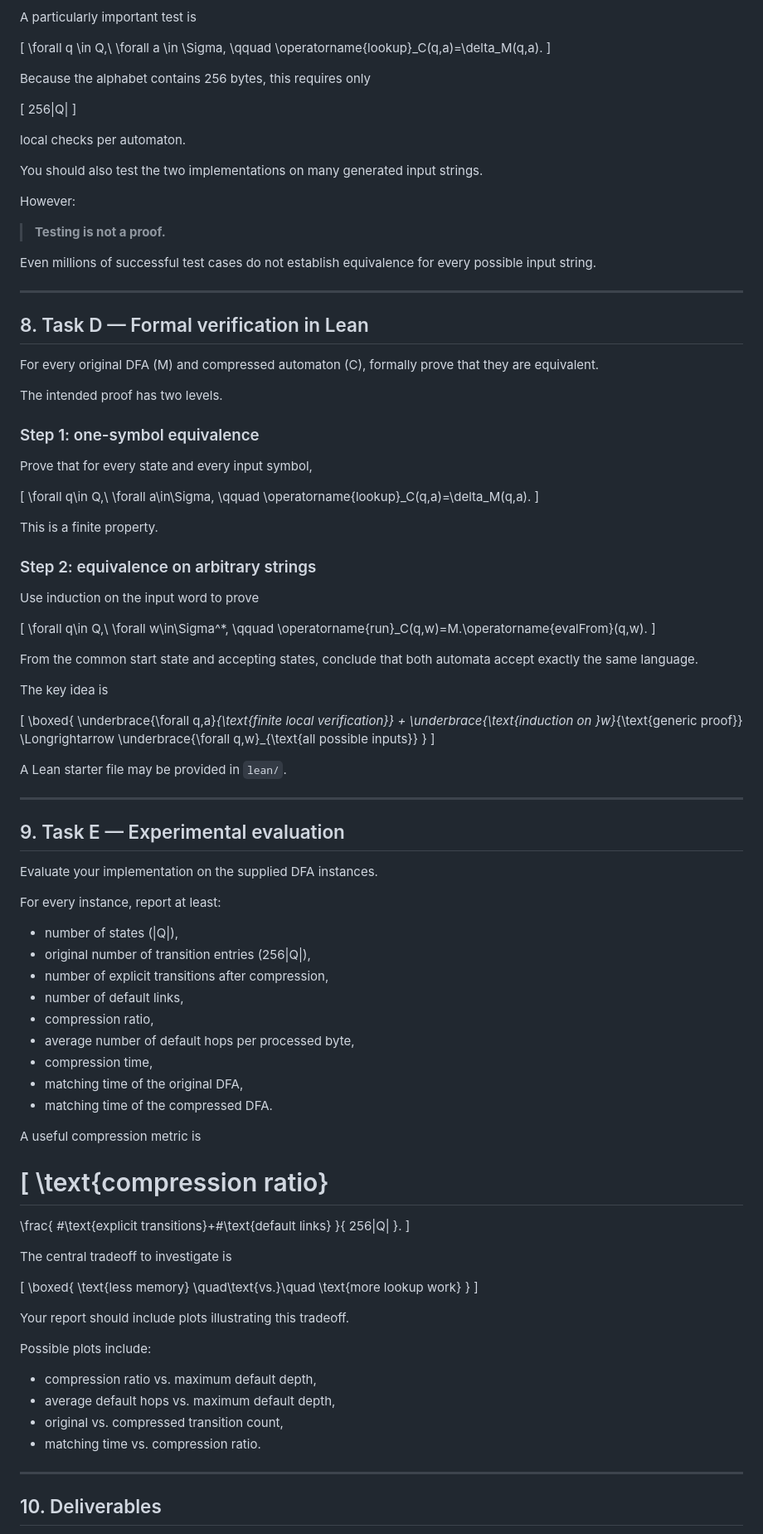
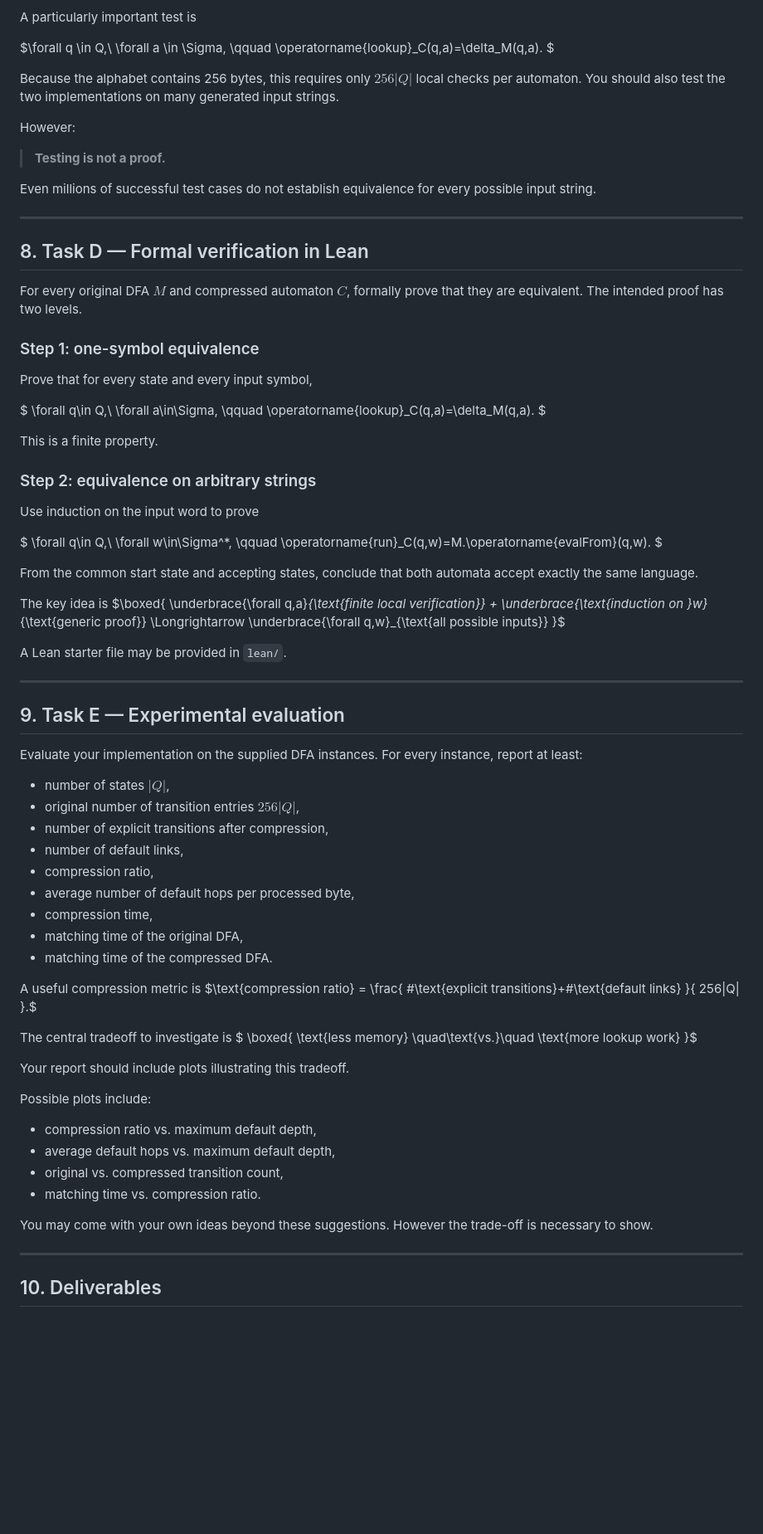
Before and after one commit to tsourolampis/cs280-theory-of-computation, a Markdown page: project/README.md, the part around one of its changes. Shown at 83% size. Rendered like a GitHub page; blank space fills up the shorter version.

```diff
--- a/project/README.md
+++ b/project/README.md
@@ -250,21 +223,13 @@ At minimum, your tests should cover:
 
 A particularly important test is
 
-\[
-\forall q \in Q,\ \forall a \in \Sigma,
+$\forall q \in Q,\ \forall a \in \Sigma,
 \qquad
 \operatorname{lookup}_C(q,a)=\delta_M(q,a).
-\]
+$
 
 Because the alphabet contains 256 bytes, this requires only
-
-\[
-256|Q|
-\]
-
-local checks per automaton.
-
-You should also test the two implementations on many generated input strings.
+$256|Q|$ local checks per automaton. You should also test the two implementations on many generated input strings.
 
 However:
 
@@ -276,19 +241,18 @@ Even millions of successful test cases do not establish equivalence for every po
 
 ## 8. Task D — Formal verification in Lean
 
-For every original DFA \(M\) and compressed automaton \(C\), formally prove that they are equivalent.
-
+For every original DFA $M$ and compressed automaton $C$, formally prove that they are equivalent.
 The intended proof has two levels.
 
 ### Step 1: one-symbol equivalence
 
 Prove that for every state and every input symbol,
 
-\[
+$
 \forall q\in Q,\ \forall a\in\Sigma,
 \qquad
 \operatorname{lookup}_C(q,a)=\delta_M(q,a).
-\]
+$
 
 This is a finite property.
 
@@ -296,25 +260,21 @@ This is a finite property.
 
 Use induction on the input word to prove
 
-\[
+$
 \forall q\in Q,\ \forall w\in\Sigma^*,
 \qquad
 \operatorname{run}_C(q,w)=M.\operatorname{evalFrom}(q,w).
-\]
+$
 
 From the common start state and accepting states, conclude that both automata accept exactly the same language.
 
-The key idea is
-
-\[
-\boxed{
+The key idea is $\boxed{
 \underbrace{\forall q,a}_{\text{finite local verification}}
 +
 \underbrace{\text{induction on }w}_{\text{generic proof}}
 \Longrightarrow
 \underbrace{\forall q,w}_{\text{all possible inputs}}
-}
-\]
+}$
 
 A Lean starter file may be provided in `lean/`.
 
@@ -322,12 +282,10 @@ A Lean starter file may be provided in `lean/`.
 
 ## 9. Task E — Experimental evaluation
 
-Evaluate your implementation on the supplied DFA instances.
+Evaluate your implementation on the supplied DFA instances. For every instance, report at least:
 
-For every instance, report at least:
-
-- number of states \(|Q|\),
-- original number of transition entries \(256|Q|\),
+- number of states $|Q|$,
+- original number of transition entries $256|Q|$,
 - number of explicit transitions after compression,
 - number of default links,
 - compression ratio,
@@ -337,26 +295,18 @@ For every instance, report at least:
 - matching time of the compressed DFA.
 
 A useful compression metric is
-
-\[
-\text{compression ratio}
-=
-\frac{
+$\text{compression ratio} = \frac{
 \#\text{explicit transitions}+\#\text{default links}
 }{
 256|Q|
-}.
-\]
+}.$
 
-The central tradeoff to investigate is
-
-\[
+The central tradeoff to investigate is $
 \boxed{
 \text{less memory}
 \quad\text{vs.}\quad
 \text{more lookup work}
-}
-\]
+}$
 
 Your report should include plots illustrating this tradeoff.
 
@@ -366,6 +316,8 @@ Possible plots include:
 - average default hops vs. maximum default depth,
 - original vs. compressed transition count,
 - matching time vs. compression ratio.
+
+You may come with your own ideas beyond these suggestions. However the trade-off is necessary to show.
 
 ---
 
```
Also changed, not shown: other parts of project/README.md (+8 -35 lines).
